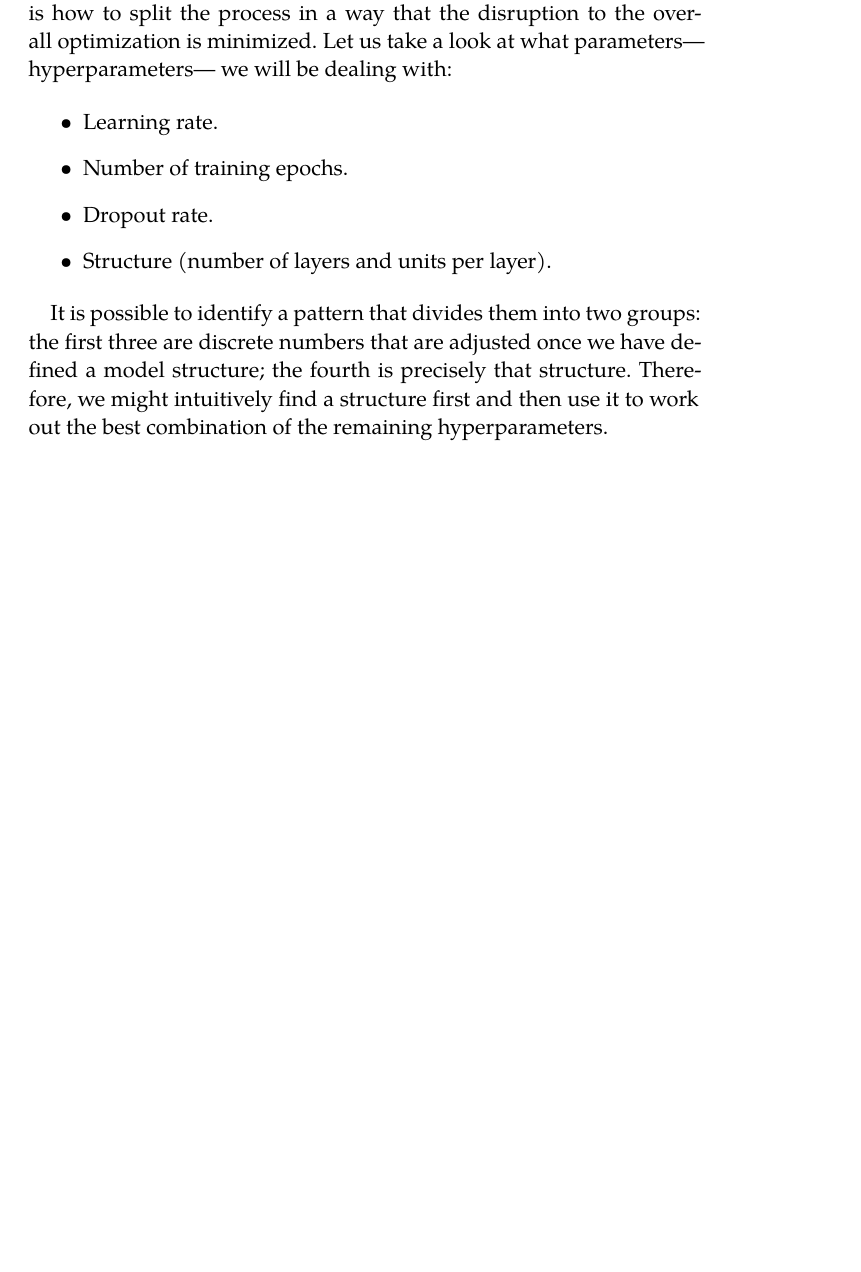
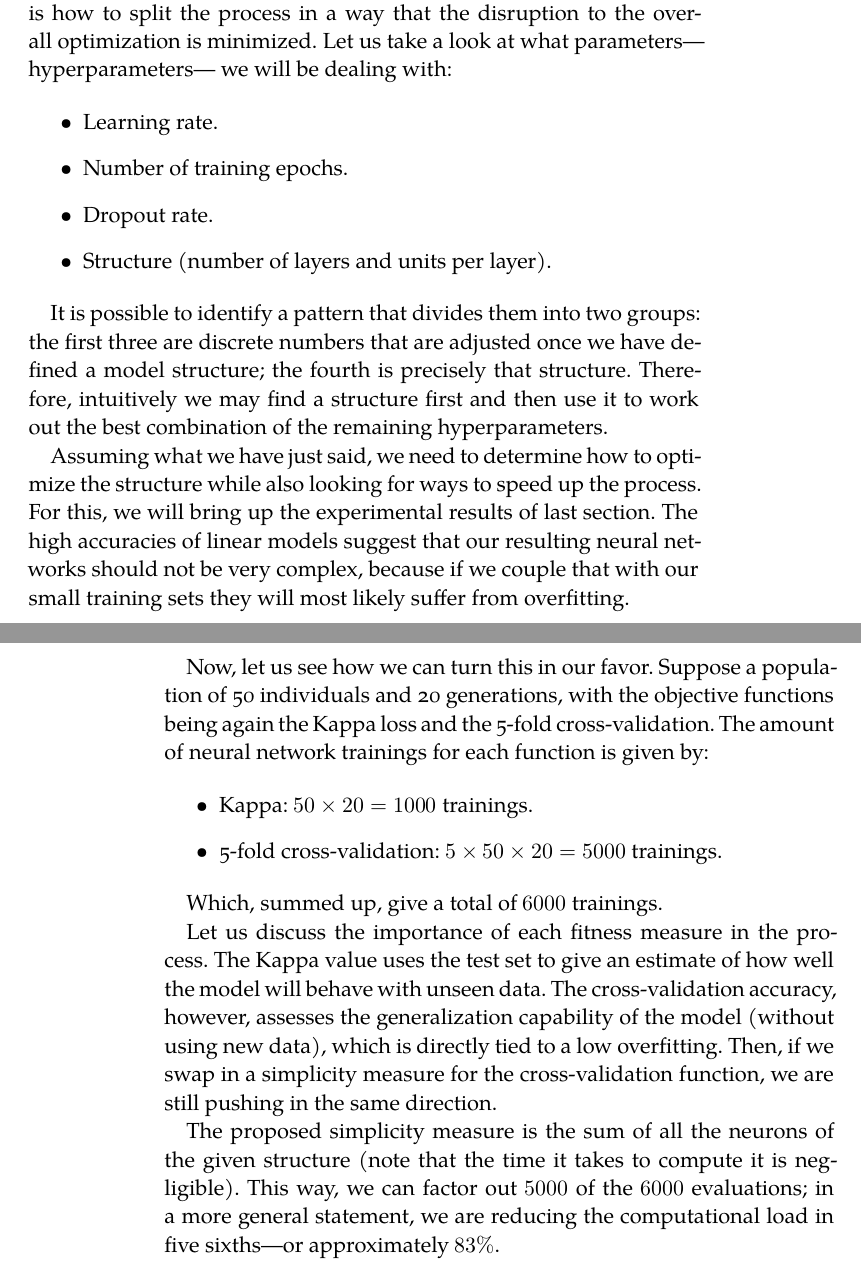
Before and after one commit to jleon95/UGR_TFG, a LaTeX thesis (doc/Thesis.tex, which reads doc/Chapters/Chapter07.tex): part of page 67 of 69 before the commit and two parts of pages 67 and 68 of 70 after it, the two joined at a grey line, cut so that both start at the same text, the shorter picture padded with empty space. Compiled offline with XeLaTeX; a missing font is replaced by an installed copy or a similar font.

Commit message:
Talked about simplicity in structure optimization

```diff
--- a/doc/Chapters/Chapter07.tex
+++ b/doc/Chapters/Chapter07.tex
@@ -683,6 +683,28 @@ In this chapter, we start by detailing in section \ref{sec:technologies} the cho
 
 	\end{itemize}
 
-	It is possible to identify a pattern that divides them into two groups: the first three are discrete numbers that are adjusted once we have defined a model structure; the fourth is precisely that structure. Therefore, we might intuitively find a structure first and then use it to work out the best combination of the remaining hyperparameters.
+	It is possible to identify a pattern that divides them into two groups: the first three are discrete numbers that are adjusted once we have defined a model structure; the fourth is precisely that structure. Therefore, intuitively we may find a structure first and then use it to work out the best combination of the remaining hyperparameters.
+
+	Assuming what we have just said, we need to determine how to optimize the structure while also looking for ways to speed up the process. For this, we will bring up the experimental results of last section. The high accuracies of linear models suggest that our resulting neural networks should not be very complex, because if we couple that with our small training sets they will most likely suffer from overfitting.
+
+\newpage
+
+	Now, let us see how we can turn this in our favor. Suppose a population of 50 individuals and 20 generations, with the objective functions being again the Kappa loss and the 5-fold cross-validation. The amount of neural network trainings for each function is given by:
+
+	\begin{itemize}
+
+		\item
+		Kappa: $50 \times 20 = 1000$ trainings.
+
+		\item
+		5-fold cross-validation: $5 \times 50 \times 20 = 5000$ trainings.
+
+	\end{itemize}
+
+	Which, summed up, give a total of $6000$ trainings.
+
+	Let us discuss the importance of each fitness measure in the process. The Kappa value uses the test set to give an estimate of how well the model will behave with unseen data. The cross-validation accuracy, however, assesses the generalization capability of the model (without using new data), which is directly tied to a low overfitting. Then, if we swap in a simplicity measure for the cross-validation function, we are still pushing in the same direction.
+
+	The proposed simplicity measure is the sum of all the neurons of the given structure (note that the time it takes to compute it is negligible). This way, we can factor out $5000$ of the $6000$ evaluations; in a more general statement, we are reducing the computational load in five sixths---or approximately $83\%$.
 
 %\section{Learning optimization}\label{sec:res_lo}
```
Also changed, not shown: doc/Chapters/Chapter07.tex (4 more changed lines).
